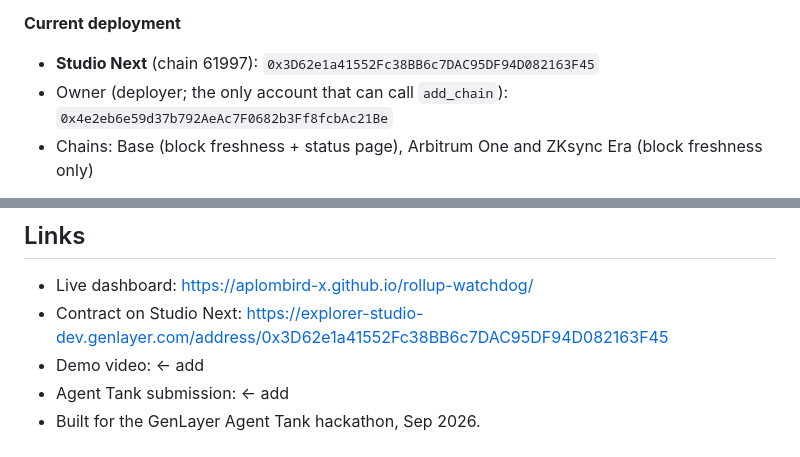
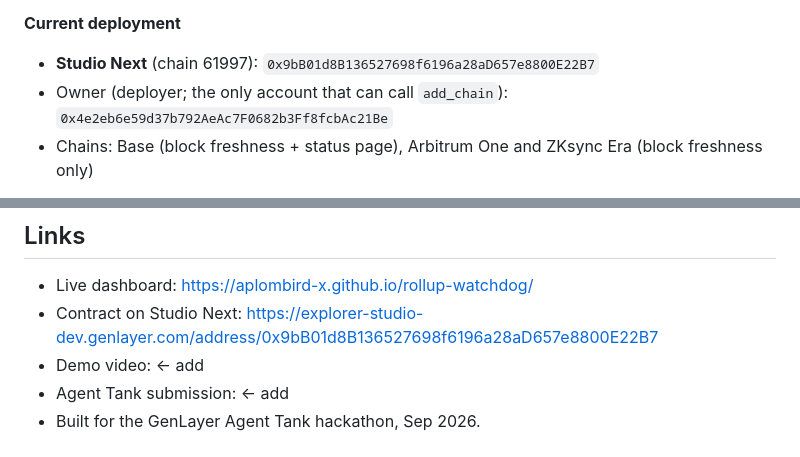
Before and after one commit to aplombird-x/rollup-watchdog, a Markdown page: README.md, 2 parts joined by grey strips. Rendered like a GitHub page.

```diff
--- a/README.md
+++ b/README.md
@@ -136,7 +137,7 @@ block freshness alone — a supported configuration, not a degraded one.
 
 **Current deployment**
 
-- **Studio Next** (chain 61997): `0x3D62e1a41552Fc38BB6c7DAC95DF94D082163F45`
+- **Studio Next** (chain 61997): `0x9bB01d8B136527698f6196a28aD657e8800E22B7`
 - Owner (deployer; the only account that can call `add_chain`):
   `0x4e2eb6e59d37b792AeAc7F0682b3Ff8fcbAc21Be`
 - Chains: Base (block freshness + status page), Arbitrum One and ZKsync Era
@@ -307,7 +351,7 @@ and official chain status channels — signals, failure modes, and consumers
 
 - Live dashboard: https://aplombird-x.github.io/rollup-watchdog/
 - Contract on Studio Next:
-  https://explorer-studio-dev.genlayer.com/address/0x3D62e1a41552Fc38BB6c7DAC95DF94D082163F45
+  https://explorer-studio-dev.genlayer.com/address/0x9bB01d8B136527698f6196a28aD657e8800E22B7
 - Demo video: ← add
 - Agent Tank submission: ← add
 - Built for the GenLayer Agent Tank hackathon, Sep 2026.
```
Also changed, not shown: other parts of README.md (+61 -17 lines).
